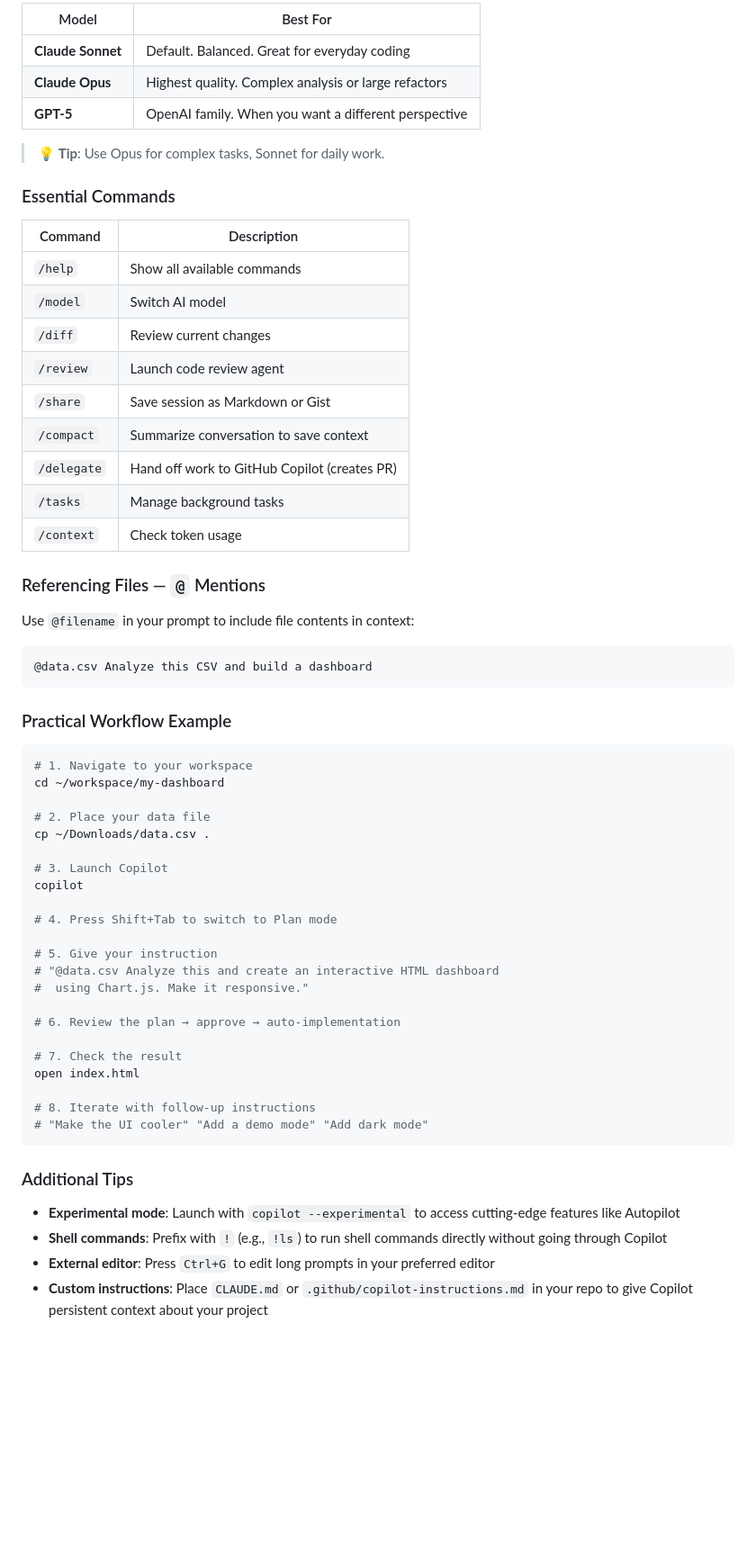
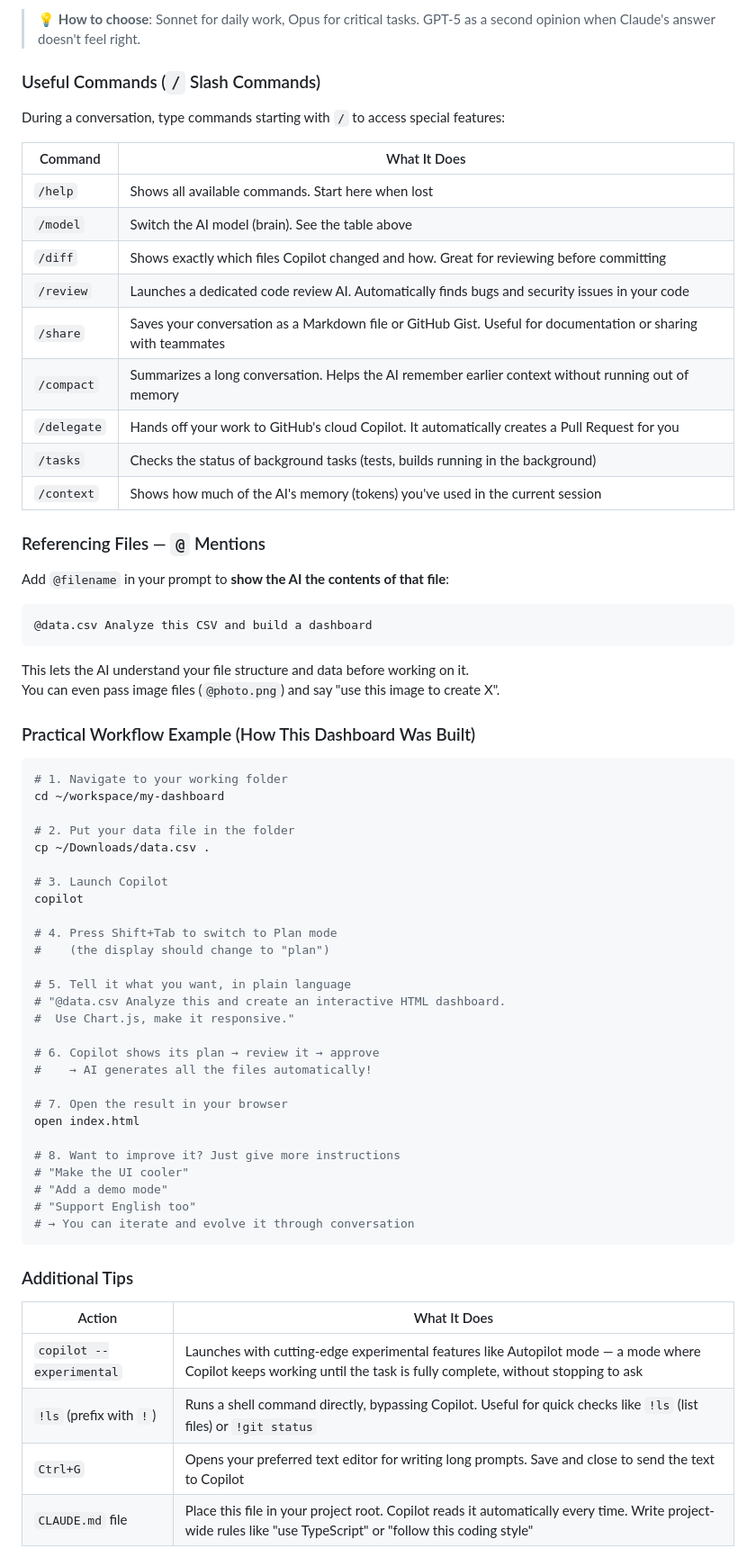
Before and after one commit to ktanino10/copilot-cli-workshop-forecast, a Markdown page: README_EN.md, the part around one of its changes. Shown at 90% size. GitHub-like rendering; blank space fills up the shorter version.

````diff
--- a/README_EN.md
+++ b/README_EN.md
@@ -218,64 +242,70 @@ Choose your AI model. Characteristics:
 
-| Model | Best For |
+> 💡 **How to choose**: Sonnet for daily work, Opus for critical tasks. GPT-5 as a second opinion when Claude's answer doesn't feel right.
+
+### Useful Commands (`/` Slash Commands)
+
+During a conversation, type commands starting with `/` to access special features:
+
+| Command | What It Does |
 |---|---|
-| **Claude Sonnet** | Default. Balanced. Great for everyday coding |
-| **Claude Opus** | Highest quality. Complex analysis or large refactors |
-| **GPT-5** | OpenAI family. When you want a different perspective |
-
-> 💡 **Tip**: Use Opus for complex tasks, Sonnet for daily work.
-
-### Essential Commands
-
-| Command | Description |
-|---|---|
-| `/help` | Show all available commands |
-| `/model` | Switch AI model |
-| `/diff` | Review current changes |
-| `/review` | Launch code review agent |
-| `/share` | Save session as Markdown or Gist |
-| `/compact` | Summarize conversation to save context |
-| `/delegate` | Hand off work to GitHub Copilot (creates PR) |
-| `/tasks` | Manage background tasks |
-| `/context` | Check token usage |
+| `/help` | Shows all available commands. Start here when lost |
+| `/model` | Switch the AI model (brain). See the table above |
+| `/diff` | Shows exactly which files Copilot changed and how. Great for reviewing before committing |
+| `/review` | Launches a dedicated code review AI. Automatically finds bugs and security issues in your code |
+| `/share` | Saves your conversation as a Markdown file or GitHub Gist. Useful for documentation or sharing with teammates |
+| `/compact` | Summarizes a long conversation. Helps the AI remember earlier context without running out of memory |
+| `/delegate` | Hands off your work to GitHub's cloud Copilot. It automatically creates a Pull Request for you |
+| `/tasks` | Checks the status of background tasks (tests, builds running in the background) |
+| `/context` | Shows how much of the AI's memory (tokens) you've used in the current session |
 
 ### Referencing Files — `@` Mentions
 
-Use `@filename` in your prompt to include file contents in context:
+Add `@filename` in your prompt to **show the AI the contents of that file**:
 
 ```
 @data.csv Analyze this CSV and build a dashboard
 ```
 
-### Practical Workflow Example
+This lets the AI understand your file structure and data before working on it.
+You can even pass image files (`@photo.png`) and say "use this image to create X".
+
+### Practical Workflow Example (How This Dashboard Was Built)
 
 ```bash
-# 1. Navigate to your workspace
+# 1. Navigate to your working folder
 cd ~/workspace/my-dashboard
 
-# 2. Place your data file
+# 2. Put your data file in the folder
 cp ~/Downloads/data.csv .
 
 # 3. Launch Copilot
 copilot
 
 # 4. Press Shift+Tab to switch to Plan mode
+#    (the display should change to "plan")
 
-# 5. Give your instruction
-# "@data.csv Analyze this and create an interactive HTML dashboard
-#  using Chart.js. Make it responsive."
+# 5. Tell it what you want, in plain language
+# "@data.csv Analyze this and create an interactive HTML dashboard.
+#  Use Chart.js, make it responsive."
 
-# 6. Review the plan → approve → auto-implementation
+# 6. Copilot shows its plan → review it → approve
+#    → AI generates all the files automatically!
 
-# 7. Check the result
+# 7. Open the result in your browser
 open index.html
 
-# 8. Iterate with follow-up instructions
-# "Make the UI cooler" "Add a demo mode" "Add dark mode"
+# 8. Want to improve it? Just give more instructions
+# "Make the UI cooler"
+# "Add a demo mode"
+# "Support English too"
+# → You can iterate and evolve it through conversation
 ```
 
 ### Additional Tips
 
-- **Experimental mode**: Launch with `copilot --experimental` to access cutting-edge features like Autopilot
-- **Shell commands**: Prefix with `!` (e.g., `!ls`) to run shell commands directly without going through Copilot
-- **External editor**: Press `Ctrl+G` to edit long prompts in your preferred editor
-- **Custom instructions**: Place `CLAUDE.md` or `.github/copilot-instructions.md` in your repo to give Copilot persistent context about your project
+| Action | What It Does |
+|---|---|
+| `copilot --experimental` | Launches with cutting-edge experimental features like Autopilot mode — a mode where Copilot keeps working until the task is fully complete, without stopping to ask |
+| `!ls` (prefix with `!`) | Runs a shell command directly, bypassing Copilot. Useful for quick checks like `!ls` (list files) or `!git status` |
+| `Ctrl+G` | Opens your preferred text editor for writing long prompts. Save and close to send the text to Copilot |
+| `CLAUDE.md` file | Place this file in your project root. Copilot reads it automatically every time. Write project-wide rules like "use TypeScript" or "follow this coding style" |
````
Also changed, not shown: other parts of README_EN.md (+43 -19 lines), README.md (+83 -53 lines).
